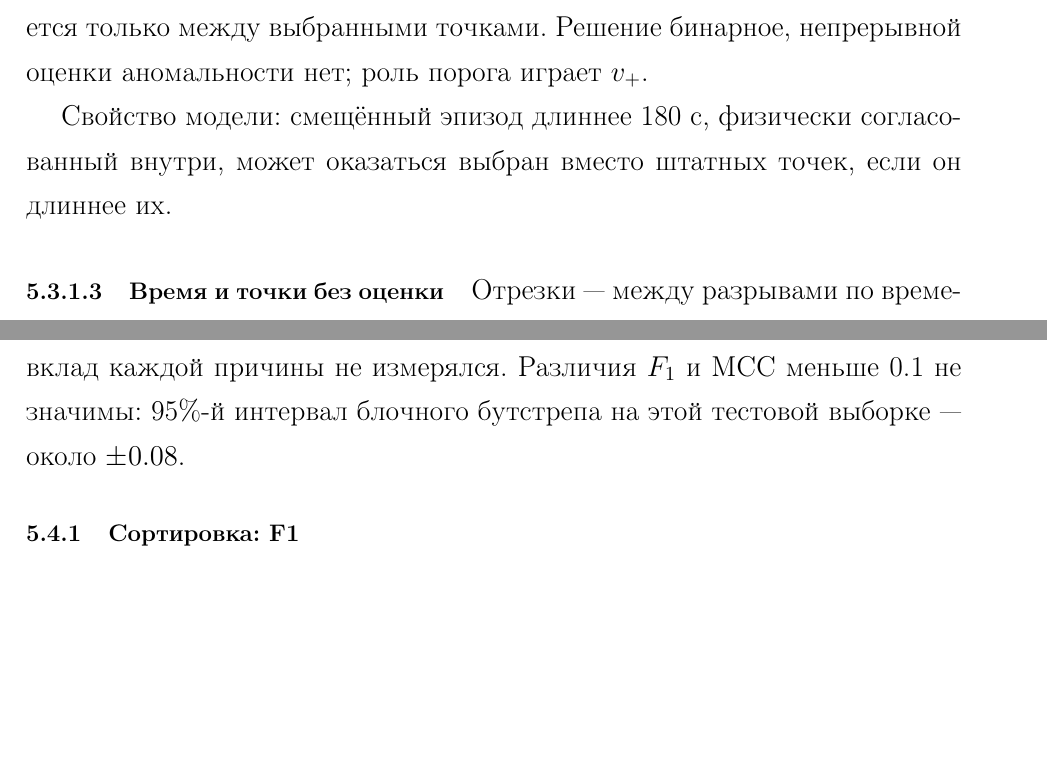
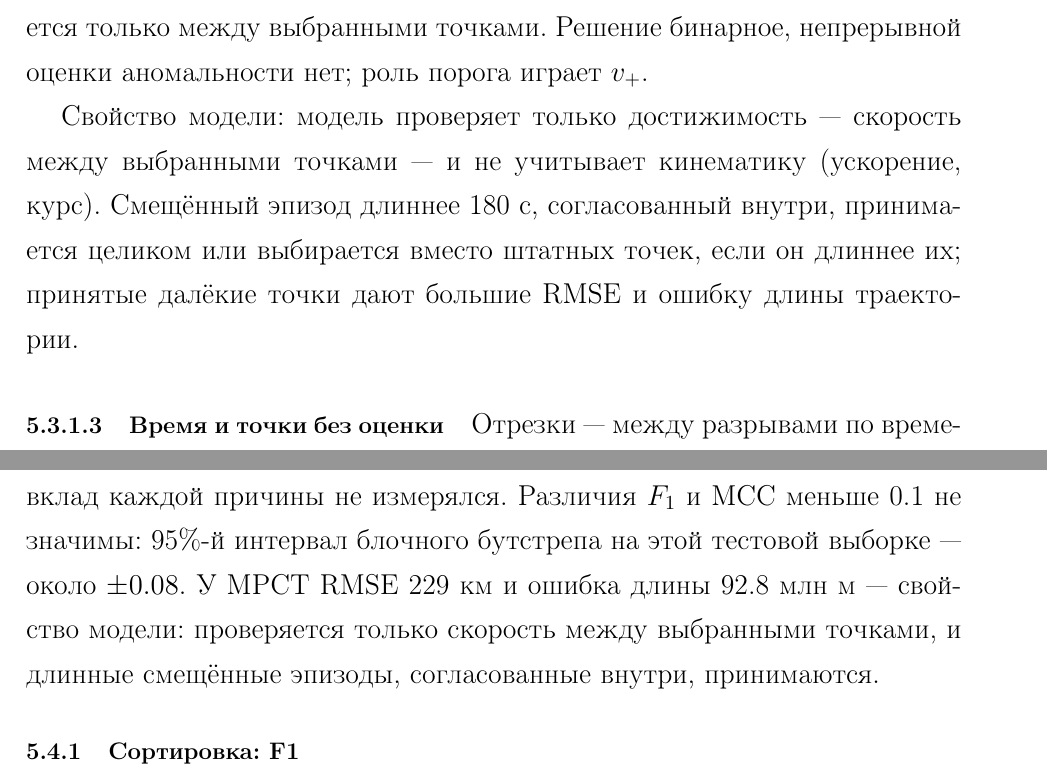
Before and after one commit to Nemo121007/masters-work, a LaTeX document (report/Отчёт.tex): two parts of pages 16 and 37 of 38, joined at a grey line, cut so that both start at the same text, the shorter picture padded with empty space. Compiled offline with pdfLaTeX.

Commit message:
notebooks/example_model.ipynb, report: MPCT — большой RMSE описан как свойство модели
Раздел MPCT: модель проверяет только достижимость (скорость между выбранными точками) и не учитывает кинематику (ускорение, курс); смещённый эпизод длиннее 180 с, согласованный внутри, принимается целиком или выбирается вместо штатных точек — отсюда большие RMSE и ошибка длины. Под итоговыми таблицами: RMSE 229 км и ошибка длины 92.8 млн м у MPCT — свойство модели. Правок кода нет (решение 2026-11-01).

Co-Authored-By: Claude Opus 5.5 <noreply@anthropic.com>

```diff
--- a/report/Отчёт.tex
+++ b/report/Отчёт.tex
@@ -345,7 +345,7 @@
 
 	Глобальный выбор устраняет зависимость от одной опорной точки: аномальная точка не может «увести» решение, потому что цепочка через неё короче. Выброс не оставляет следа на соседних точках --- скорость считается только между выбранными точками. Решение бинарное, непрерывной оценки аномальности нет; роль порога играет $v_+$.
 
-	Свойство модели: смещённый эпизод длиннее 180~с, физически согласованный внутри, может оказаться выбран вместо штатных точек, если он длиннее их.
+	Свойство модели: модель проверяет только достижимость --- скорость между выбранными точками --- и не учитывает кинематику (ускорение, курс). Смещённый эпизод длиннее 180~с, согласованный внутри, принимается целиком или выбирается вместо штатных точек, если он длиннее их; принятые далёкие точки дают большие RMSE и ошибку длины траектории.
 
 	\paragraph{Время и точки без оценки}
 
@@ -800,7 +800,7 @@
 \subsection{Итоговые таблицы на тесте (сортировка)}
 Сводка по моделям блокнота на тестовой выборке (прогон на data/2.csv, 2026-11-01: обучающий блок 66\,622 точки, тестовая выборка 86\,263 точки). Ниже --- таблицы, отсортированные по убыванию $F_1$ и по возрастанию distance loss (DL).
 
-Метрики классификации считаются только по точкам с оценкой, поэтому у моделей разные подмножества точек тестовой выборки; доля аномалий без оценки приведена в последнем столбце. Большая доля у TCN и DONUT (15.6\%) --- следствие окна: первые 17 точек каждого отрезка (2 --- на признаки, 15 --- на историю) остаются без оценки, и аномальные точки рядом с разрывами по времени из метрик выпадают; их точность, полнота, $F_1$ и MCC посчитаны на более простом подмножестве и могут быть завышены. У AR и ARIMA без оценки 6.5--7.3\% точек тестовой выборки против 1.7\% у фильтра Калмана: без оценки остаются первые две-три точки отрезка и точки, попавшие в тот же 10-секундный узел сетки, что и предыдущая; вклад каждой причины не измерялся. Различия $F_1$ и MCC меньше 0.1 не значимы: 95\%-й интервал блочного бутстрепа на этой тестовой выборке --- около $\pm0.08$.
+Метрики классификации считаются только по точкам с оценкой, поэтому у моделей разные подмножества точек тестовой выборки; доля аномалий без оценки приведена в последнем столбце. Большая доля у TCN и DONUT (15.6\%) --- следствие окна: первые 17 точек каждого отрезка (2 --- на признаки, 15 --- на историю) остаются без оценки, и аномальные точки рядом с разрывами по времени из метрик выпадают; их точность, полнота, $F_1$ и MCC посчитаны на более простом подмножестве и могут быть завышены. У AR и ARIMA без оценки 6.5--7.3\% точек тестовой выборки против 1.7\% у фильтра Калмана: без оценки остаются первые две-три точки отрезка и точки, попавшие в тот же 10-секундный узел сетки, что и предыдущая; вклад каждой причины не измерялся. Различия $F_1$ и MCC меньше 0.1 не значимы: 95\%-й интервал блочного бутстрепа на этой тестовой выборке --- около $\pm0.08$. У MPCT RMSE 229~км и ошибка длины 92.8~млн~м --- свойство модели: проверяется только скорость между выбранными точками, и длинные смещённые эпизоды, согласованные внутри, принимаются.
 \subsubsection{Сортировка: F1}
 \begin{table}[H]
 \centering
```
Also changed, not shown: report/rewrite_plan.md (+4 -0 lines), 2 other files.
